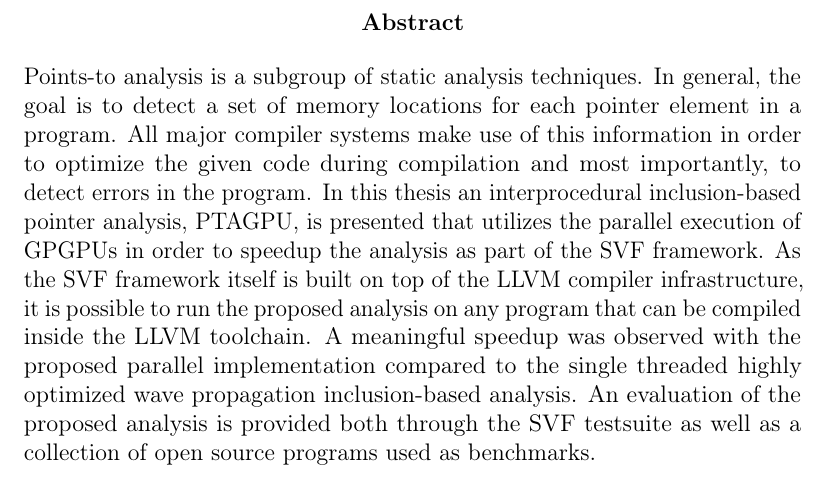
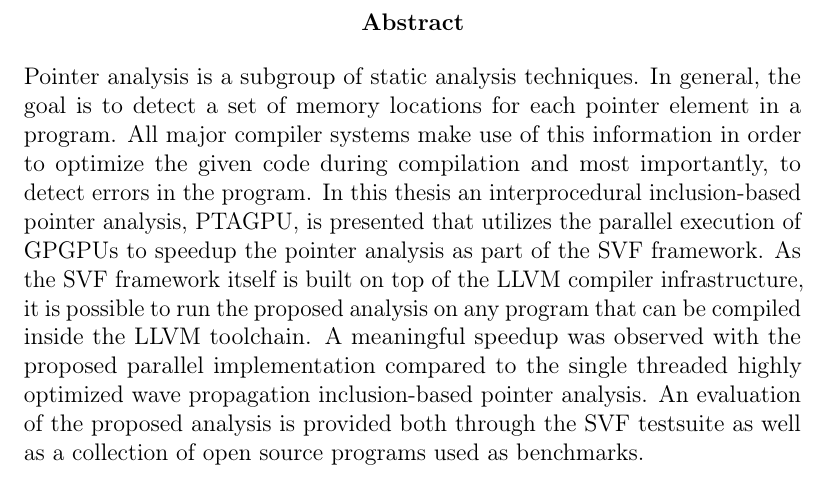
Before and after one commit to lukasboettcher/msc-paper, a LaTeX thesis (main.tex): part of page 5 of 48, cut so that both start at the same text. Compiled offline with pdfLaTeX.

Commit message:
rework abstract

```diff
--- a/main.tex
+++ b/main.tex
@@ -100,14 +100,14 @@
 \Affirmation
 \cleardoublepage
 \begin{abstract}
-    Points-to analysis is a subgroup of static analysis techniques.
+    Pointer analysis is a subgroup of static analysis techniques.
     In general, the goal is to detect a set of memory locations for each pointer element in a program.
     All major compiler systems make use of this information in order to optimize the given code during compilation
     and most importantly, to detect errors in the program.
-    In this thesis an interprocedural inclusion-based pointer analysis, PTAGPU, is presented that utilizes the parallel execution of GPGPUs in order to speedup the analysis as part of the SVF framework.
+    In this thesis an interprocedural inclusion-based pointer analysis, PTAGPU, is presented that utilizes the parallel execution of GPGPUs to speedup the pointer analysis as part of the SVF framework.
     As the SVF framework itself is built on top of the LLVM compiler infrastructure,
     it is possible to run the proposed analysis on any program that can be compiled inside the LLVM toolchain.
-    A meaningful speedup was observed with the proposed parallel implementation compared to the single threaded highly optimized wave propagation inclusion-based analysis.
+    A meaningful speedup was observed with the proposed parallel implementation compared to the single threaded highly optimized wave propagation inclusion-based pointer analysis.
     An evaluation of the proposed analysis is provided both through the SVF testsuite as well as a collection of open source programs used as benchmarks.
 \end{abstract}
 \cleardoublepage
```
